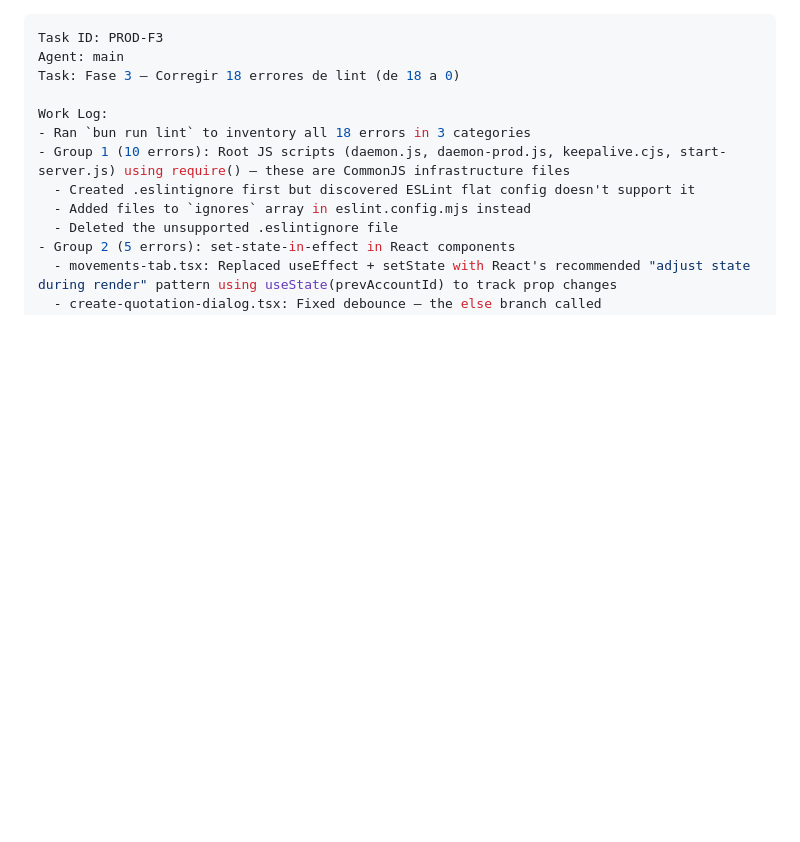
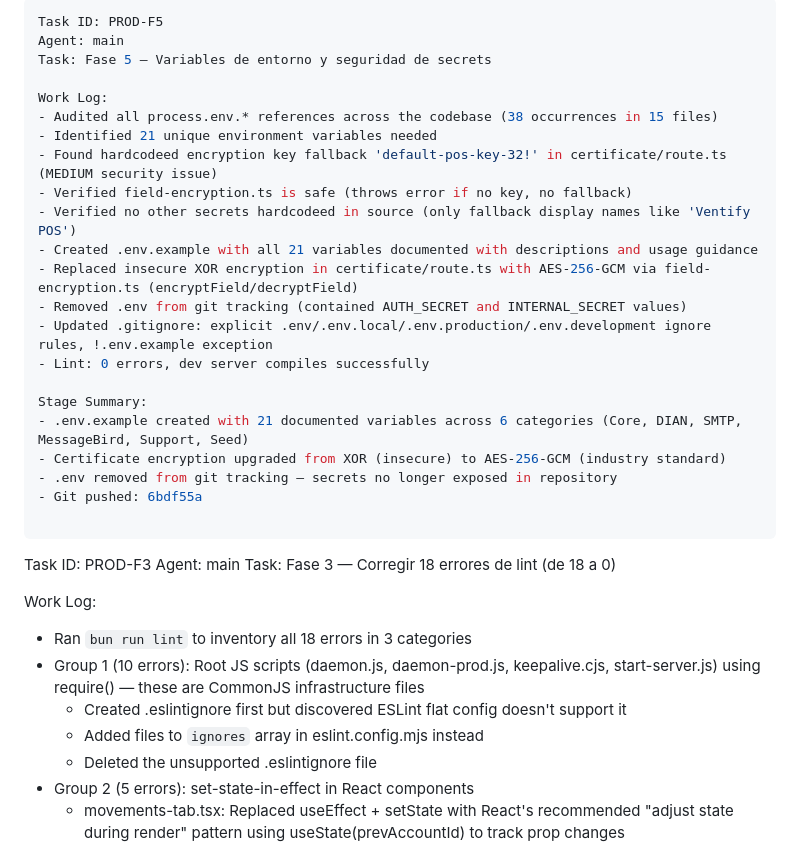
Before and after one commit to gitsebastian6/sebwenpos, a Markdown page: worklog.md, the part around the change. GitHub-like rendering; blank space fills up the shorter version.

Commit message:
7831b16d-9125-46fa-b51e-4ac6ebe8e600

```diff
--- a/worklog.md
+++ b/worklog.md
@@ -1,3 +1,26 @@
+---
+Task ID: PROD-F5
+Agent: main
+Task: Fase 5 — Variables de entorno y seguridad de secrets
+
+Work Log:
+- Audited all process.env.* references across the codebase (38 occurrences in 15 files)
+- Identified 21 unique environment variables needed
+- Found hardcodeed encryption key fallback 'default-pos-key-32!' in certificate/route.ts (MEDIUM security issue)
+- Verified field-encryption.ts is safe (throws error if no key, no fallback)
+- Verified no other secrets hardcodeed in source (only fallback display names like 'Ventify POS')
+- Created .env.example with all 21 variables documented with descriptions and usage guidance
+- Replaced insecure XOR encryption in certificate/route.ts with AES-256-GCM via field-encryption.ts (encryptField/decryptField)
+- Removed .env from git tracking (contained AUTH_SECRET and INTERNAL_SECRET values)
+- Updated .gitignore: explicit .env/.env.local/.env.production/.env.development ignore rules, !.env.example exception
+- Lint: 0 errors, dev server compiles successfully
+
+Stage Summary:
+- .env.example created with 21 documented variables across 6 categories (Core, DIAN, SMTP, MessageBird, Support, Seed)
+- Certificate encryption upgraded from XOR (insecure) to AES-256-GCM (industry standard)
+- .env removed from git tracking — secrets no longer exposed in repository
+- Git pushed: 6bdf55a
+
 ---
 Task ID: PROD-F3
 Agent: main
```
